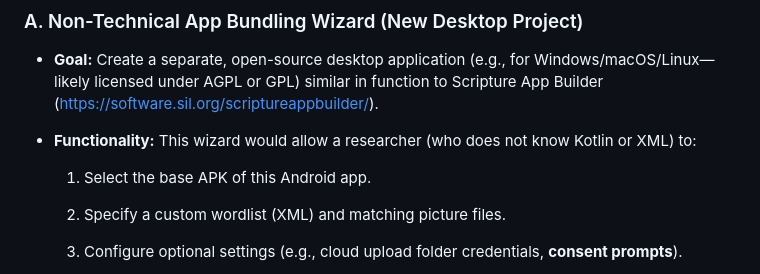
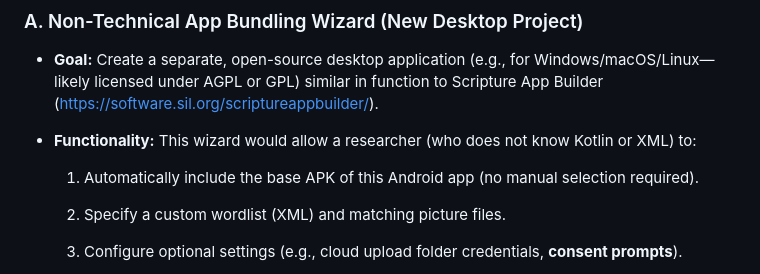
Before and after one commit to rulingAnts/quickstart_android_pwa, a Markdown page: README.md, the part around the change. Rendered like a GitHub page.

Commit message:
Updated feature requests for wizard.

```diff
--- a/README.md
+++ b/README.md
@@ -114,7 +114,7 @@ These features are intended for later development phases but are crucial for the
 
 - **Functionality:** This wizard would allow a researcher (who does not know Kotlin or XML) to:
 
-  1. Select the base APK of this Android app.
+  1. Automatically include the base APK of this Android app (no manual selection required).
 
   2. Specify a custom wordlist (XML) and matching picture files.
 
```
